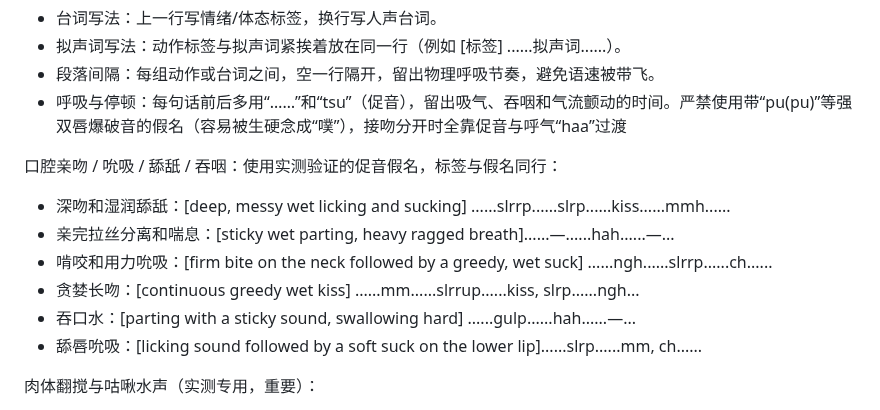
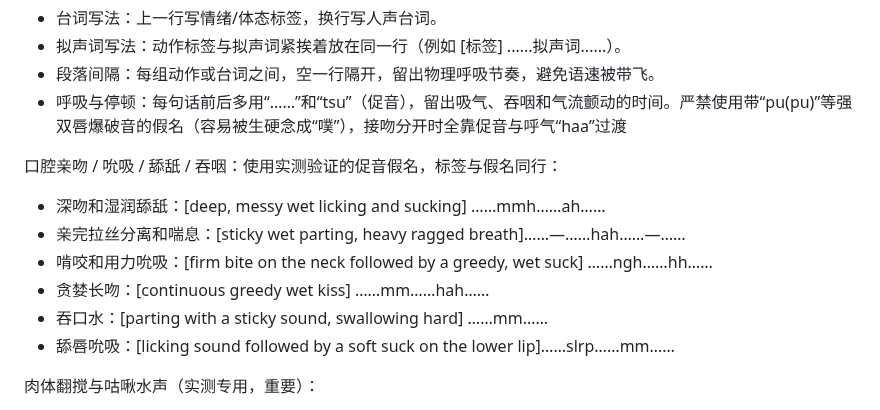
Before and after one commit to jeoichu-rgb/G-memory-mcp, a Markdown page: docs/tts_sfx_guide.md, the part around the change. GitHub-like rendering.

Commit message:
Revise sound effect examples in TTS guide
Updated sound effect descriptions for clarity and consistency.

```diff
--- a/docs/tts_sfx_guide.md
+++ b/docs/tts_sfx_guide.md
@@ -23,12 +23,12 @@
 * 呼吸与停顿：每句话前后多用“……”和“tsu”（促音），留出吸气、吞咽和气流颤动的时间。严禁使用带“pu(pu)”等强双唇爆破音的假名（容易被生硬念成“噗”），接吻分开时全靠促音与呼气“haa”过渡
 
 口腔亲吻 / 吮吸 / 舔舐 / 吞咽：使用实测验证的促音假名，标签与假名同行：
-* 深吻和湿润舔舐：[deep, messy wet licking and sucking] ......slrrp......slrp......kiss......mmh......
-* 亲完拉丝分离和喘息：[sticky wet parting, heavy ragged breath]......—......hah......—...
-* 啃咬和用力吮吸：[firm bite on the neck followed by a greedy, wet suck] ......ngh......slrrp......ch......
-* 贪婪长吻：[continuous greedy wet kiss] ......mm......slrrup......kiss, slrp......ngh...
-* 吞口水：[parting with a sticky sound, swallowing hard] ......gulp......hah......—...
-* 舔唇吮吸：[licking sound followed by a soft suck on the lower lip]......slrp......mm, ch......
+* 深吻和湿润舔舐：[deep, messy wet licking and sucking] ……mmh……ah……
+* 亲完拉丝分离和喘息：[sticky wet parting, heavy ragged breath]……—……hah……—……
+* 啃咬和用力吮吸：[firm bite on the neck followed by a greedy, wet suck] ……ngh……hh……
+* 贪婪长吻：[continuous greedy wet kiss] ……mm……hah……
+* 吞口水：[parting with a sticky sound, swallowing hard] ……mm……
+* 舔唇吮吸：[licking sound followed by a soft suck on the lower lip]……slrp……mm……
 
 肉体翻搅与咕啾水声（实测专用，重要）：
 * 严禁写任何假名拟声词（必棒读），使用实测稳定的英文物理动作标签 [wet squelch]
```
